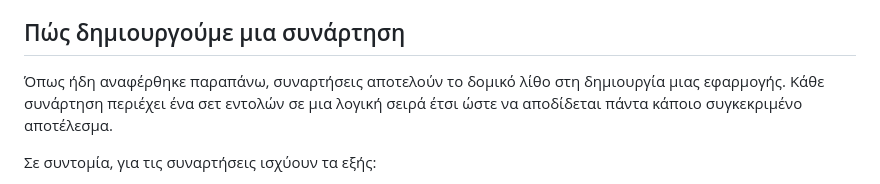
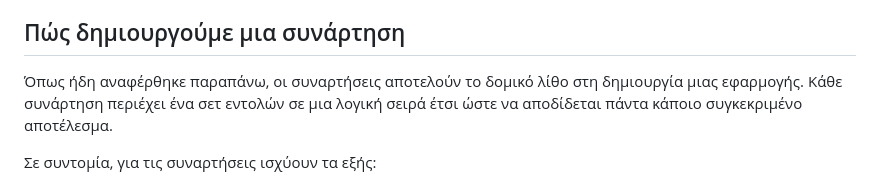
Before and after one commit to bourakis/programming-PHP, a Markdown page: ΣΗΜΕΙΩΣΕΙΣ/08. Συναρτήσεις - Functions.md, the part around the change. Drawn GitHub-style.

```diff
--- a/ΣΗΜΕΙΩΣΕΙΣ/08. Συναρτήσεις - Functions.md
+++ b/ΣΗΜΕΙΩΣΕΙΣ/08. Συναρτήσεις - Functions.md
@@ -20,7 +20,7 @@
 
 ## Πώς δημιουργούμε μια συνάρτηση
 
-Όπως ήδη αναφέρθηκε παραπάνω,  συναρτήσεις αποτελούν το δομικό λίθο στη δημιουργία μιας εφαρμογής. Κάθε συνάρτηση περιέχει ένα σετ εντολών σε μια λογική σειρά έτσι ώστε να αποδίδεται πάντα κάποιο συγκεκριμένο αποτέλεσμα.
+Όπως ήδη αναφέρθηκε παραπάνω, οι συναρτήσεις αποτελούν το δομικό λίθο στη δημιουργία μιας εφαρμογής. Κάθε συνάρτηση περιέχει ένα σετ εντολών σε μια λογική σειρά έτσι ώστε να αποδίδεται πάντα κάποιο συγκεκριμένο αποτέλεσμα.
 
 Σε συντομία, για τις συναρτήσεις ισχύουν τα εξής:
 * Κάθε συνάρτηση πρέπει να φέρει ένα συγκεκριμένο και μοναδικό όνομα (π.χ.: `myFunction()`)
```
